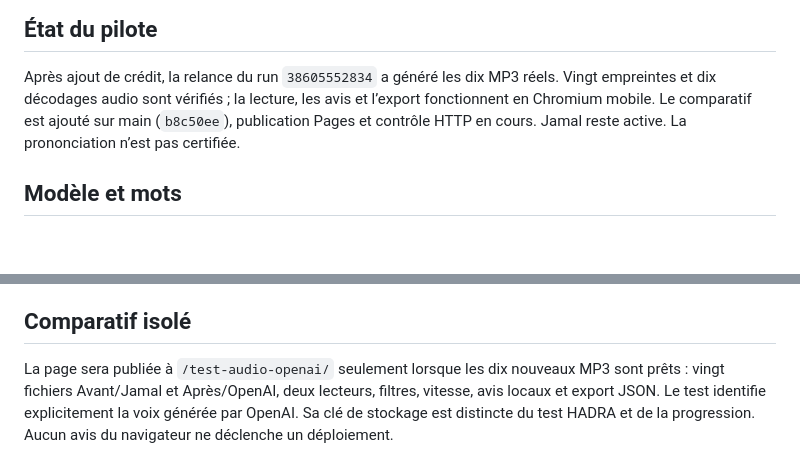
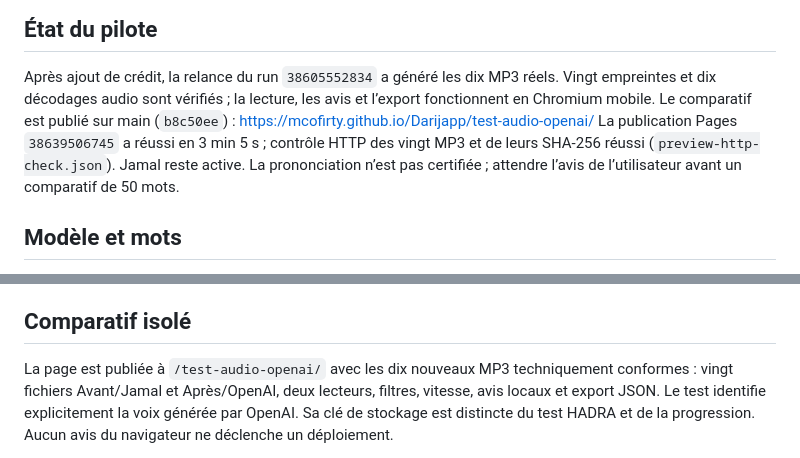
Before and after one commit to mcofirty/Darijapp, a Markdown page: docs/openai-tts/README.md, 2 parts joined by grey strips. GitHub-like rendering; blank space fills up the shorter version.

Commit message:
docs: confirme les dix comparaisons OpenAI publiées

```diff
--- a/docs/openai-tts/README.md
+++ b/docs/openai-tts/README.md
@@ -8,9 +8,13 @@ fonctionnement de l’application n’est modifié.
 
 Après ajout de crédit, la relance du run `38605552834` a généré les dix MP3
 réels. Vingt empreintes et dix décodages audio sont vérifiés ; la lecture,
-les avis et l’export fonctionnent en Chromium mobile. Le comparatif est ajouté
-sur main (`b8c50ee`), publication Pages et contrôle HTTP en cours.
-Jamal reste active. La prononciation n’est pas certifiée.
+les avis et l’export fonctionnent en Chromium mobile. Le comparatif est publié
+sur main (`b8c50ee`) :
+https://mcofirty.github.io/Darijapp/test-audio-openai/
+La publication Pages `38639506745` a réussi en 3 min 5 s ; contrôle HTTP
+des vingt MP3 et de leurs SHA-256 réussi (`preview-http-check.json`).
+Jamal reste active. La prononciation n’est pas certifiée ; attendre l’avis
+de l’utilisateur avant un comparatif de 50 mots.
 
 ## Modèle et mots
 
@@ -79,8 +83,8 @@ L’écoute des dix mots décide si un comparatif de 50 mérite d’être prépa
 
 ## Comparatif isolé
 
-La page sera publiée à `/test-audio-openai/` seulement lorsque les dix nouveaux
-MP3 sont prêts : vingt fichiers Avant/Jamal et Après/OpenAI, deux lecteurs,
+La page est publiée à `/test-audio-openai/` avec les dix nouveaux
+MP3 techniquement conformes : vingt fichiers Avant/Jamal et Après/OpenAI, deux lecteurs,
 filtres, vitesse, avis locaux et export JSON. Le test identifie explicitement
 la voix générée par OpenAI. Sa clé de stockage est distincte du test HADRA
 et de la progression. Aucun avis du navigateur ne déclenche un déploiement.
```
Also changed, not shown: CLAUDE.md (+3 -3 lines), docs/historique.md (+2 -0 lines).
